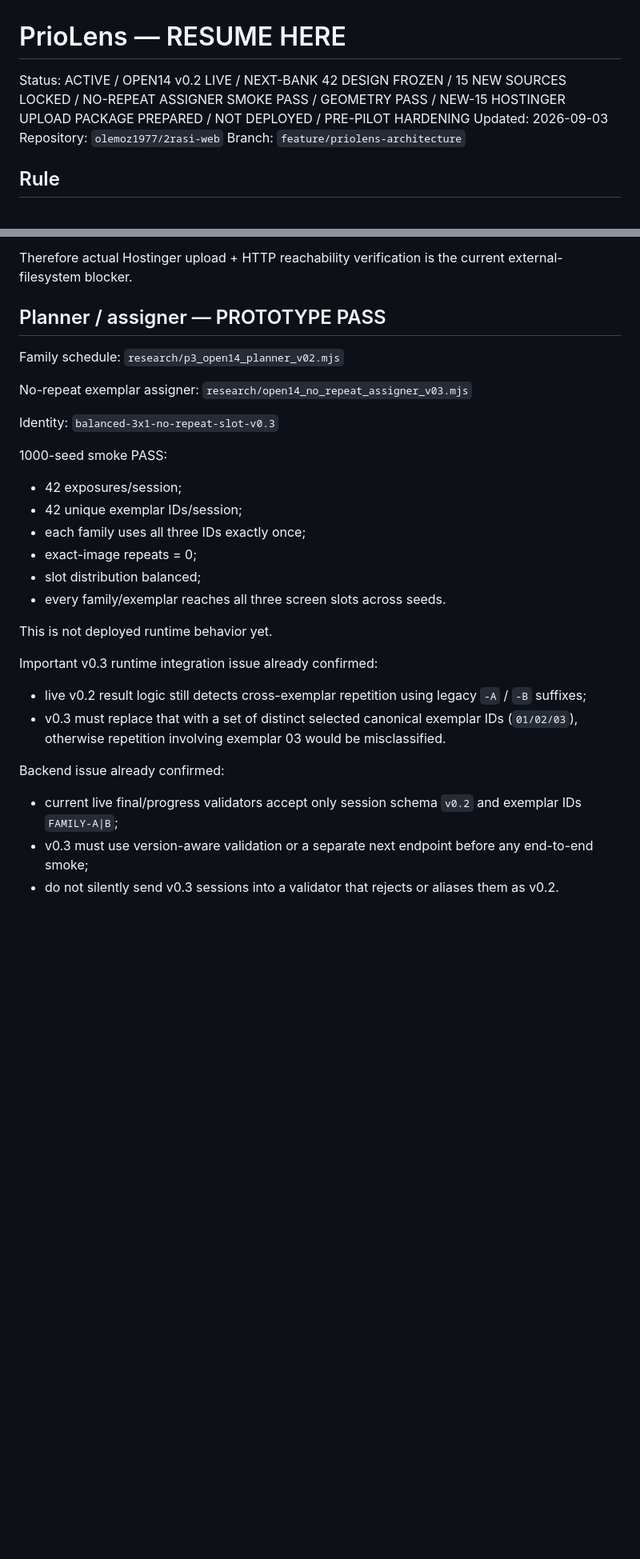
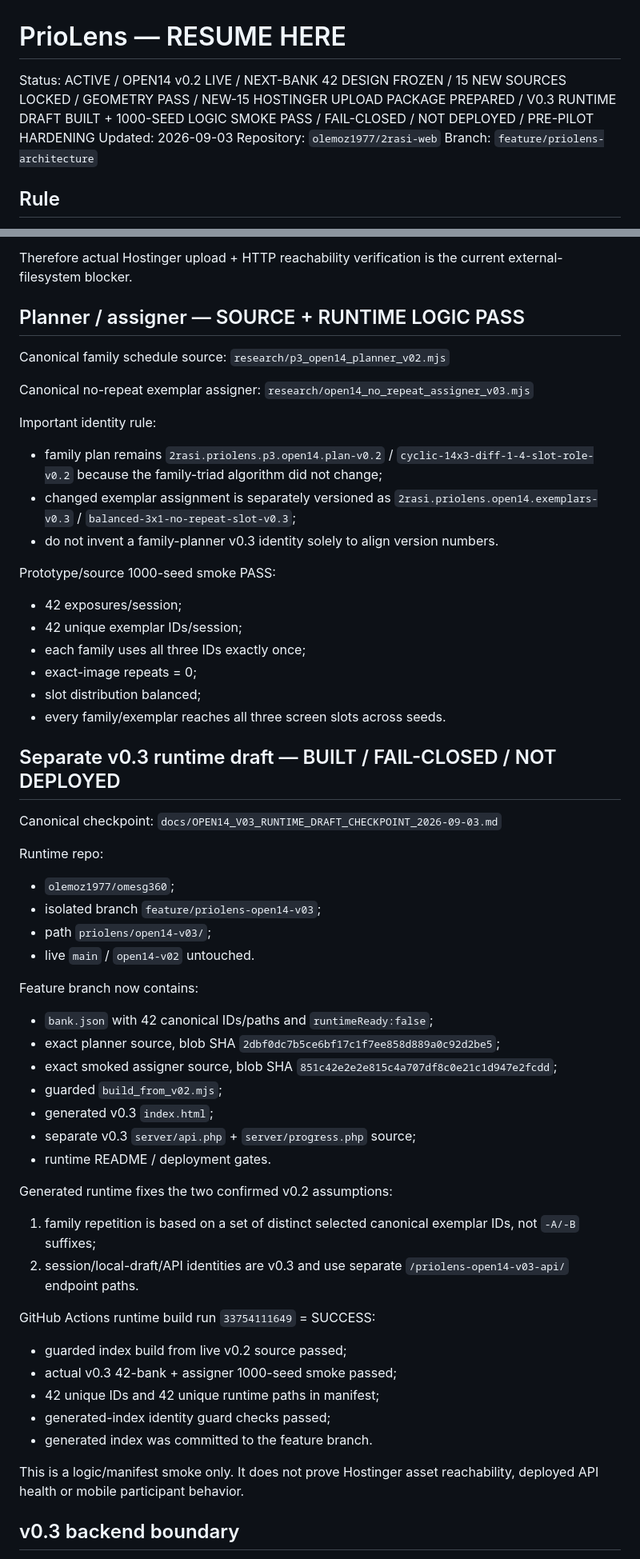
Before and after one commit to olemoz1977/2rasi-web, a Markdown page: tools/priolens/RESUME_HERE.md, 2 parts joined by grey strips. Shown at 80% size. Drawn GitHub-style; blank space fills up the shorter version.

Commit message:
PrioLens: advance RESUME_HERE after v0.3 runtime draft smoke

```diff
--- a/tools/priolens/RESUME_HERE.md
+++ b/tools/priolens/RESUME_HERE.md
@@ -1,6 +1,6 @@
 # PrioLens — RESUME HERE
 
-Status: ACTIVE / OPEN14 v0.2 LIVE / NEXT-BANK 42 DESIGN FROZEN / 15 NEW SOURCES LOCKED / NO-REPEAT ASSIGNER SMOKE PASS / GEOMETRY PASS / NEW-15 HOSTINGER UPLOAD PACKAGE PREPARED / NOT DEPLOYED / PRE-PILOT HARDENING
+Status: ACTIVE / OPEN14 v0.2 LIVE / NEXT-BANK 42 DESIGN FROZEN / 15 NEW SOURCES LOCKED / GEOMETRY PASS / NEW-15 HOSTINGER UPLOAD PACKAGE PREPARED / V0.3 RUNTIME DRAFT BUILT + 1000-SEED LOGIC SMOKE PASS / FAIL-CLOSED / NOT DEPLOYED / PRE-PILOT HARDENING
 Updated: 2026-09-03
 Repository: `olemoz1977/2rasi-web`
 Branch: `feature/priolens-architecture`
@@ -162,18 +163,20 @@ Current infrastructure boundary still applies:
 
 Therefore actual Hostinger upload + HTTP reachability verification is the current external-filesystem blocker.
 
-## Planner / assigner — PROTOTYPE PASS
+## Planner / assigner — SOURCE + RUNTIME LOGIC PASS
 
-Family schedule:
+Canonical family schedule source:
 `research/p3_open14_planner_v02.mjs`
 
-No-repeat exemplar assigner:
+Canonical no-repeat exemplar assigner:
 `research/open14_no_repeat_assigner_v03.mjs`
 
-Identity:
-`balanced-3x1-no-repeat-slot-v0.3`
+Important identity rule:
+- family plan remains `2rasi.priolens.p3.open14.plan-v0.2` / `cyclic-14x3-diff-1-4-slot-role-v0.2` because the family-triad algorithm did not change;
+- changed exemplar assignment is separately versioned as `2rasi.priolens.open14.exemplars-v0.3` / `balanced-3x1-no-repeat-slot-v0.3`;
+- do not invent a family-planner v0.3 identity solely to align version numbers.
 
-1000-seed smoke PASS:
+Prototype/source 1000-seed smoke PASS:
 - 42 exposures/session;
 - 42 unique exemplar IDs/session;
 - each family uses all three IDs exactly once;
@@ -181,13 +184,38 @@ Identity:
 - slot distribution balanced;
 - every family/exemplar reaches all three screen slots across seeds.
 
-This is not deployed runtime behavior yet.
+## Separate v0.3 runtime draft — BUILT / FAIL-CLOSED / NOT DEPLOYED
 
-Important v0.3 runtime integration issue already confirmed:
-- live v0.2 result logic still detects cross-exemplar repetition using legacy `-A` / `-B` suffixes;
-- v0.3 must replace that with a set of distinct selected canonical exemplar IDs (`01/02/03`), otherwise repetition involving exemplar 03 would be misclassified.
+Canonical checkpoint:
+`docs/OPEN14_V03_RUNTIME_DRAFT_CHECKPOINT_2026-09-03.md`
 
-Backend issue already confirmed:
-- current live final/progress validators accept only session schema `v0.2` and exemplar IDs `FAMILY-A|B`;
-- v0.3 must use version-aware validation or a separate next endpoint before any end-to-end smoke;
-- do not silently send v0.3 sessions into a validator that rejects or aliases them as v0.2.
+Runtime repo:
+- `olemoz1977/omesg360`;
+- isolated branch `feature/priolens-open14-v03`;
+- path `priolens/open14-v03/`;
+- live `main` / `open14-v02` untouched.
+
+Feature branch now contains:
+- `bank.json` with 42 canonical IDs/paths and `runtimeReady:false`;
+- exact planner source, blob SHA `2dbf0dc7b5ce6bf17c1f7ee858d889a0c92d2be5`;
+- exact smoked assigner source, blob SHA `851c42e2e2e815c4a707df8c0e21c1d947e2fcdd`;
+- guarded `build_from_v02.mjs`;
+- generated v0.3 `index.html`;
+- separate v0.3 `server/api.php` + `server/progress.php` source;
+- runtime README / deployment gates.
+
+Generated runtime fixes the two confirmed v0.2 assumptions:
+1. family repetition is based on a set of distinct selected canonical exemplar IDs, not `-A/-B` suffixes;
+2. session/local-draft/API identities are v0.3 and use separate `/priolens-open14-v03-api/` endpoint paths.
+
+GitHub Actions runtime build run `33754111649` = SUCCESS:
+- guarded index build from live v0.2 source passed;
+- actual v0.3 42-bank + assigner 1000-seed smoke passed;
+- 42 unique IDs and 42 unique runtime paths in manifest;
+- generated-index identity guard checks passed;
+- generated index was committed to the feature branch.
+
+This is a logic/manifest smoke only. It does not prove Hostinger asset reachability, deployed API health or mobile participant behavior.
+
+## v0.3 backend boundary
+
```
Also changed, not shown: other parts of tools/priolens/RESUME_HERE.md (+30 -16 lines).
